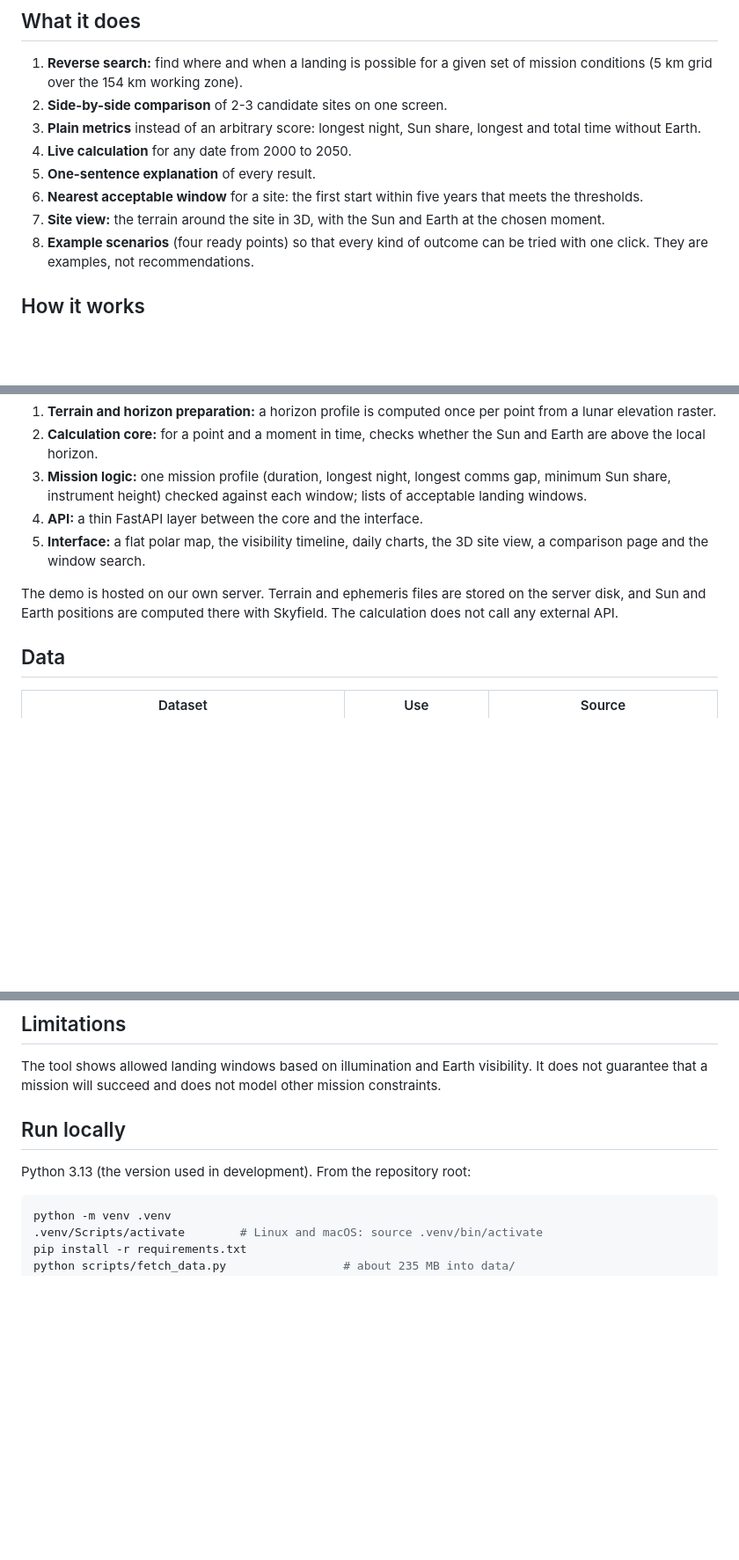
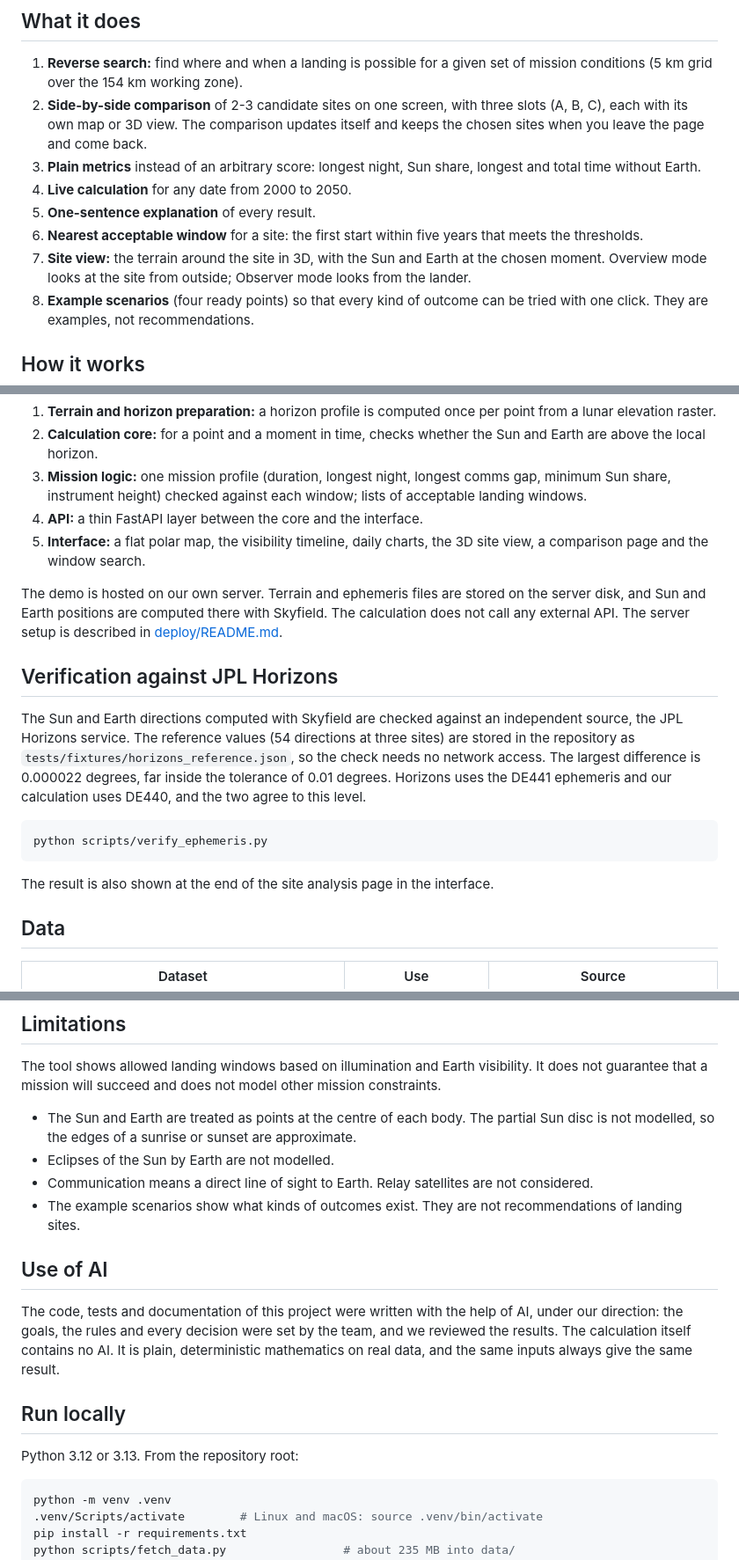
Before and after one commit to globalsurveygpt-beep/ultraLarpProject, a Markdown page: README.md, 3 parts joined by grey strips. Shown at 88% size. Drawn GitHub-style; blank space fills up the shorter version.

````diff
--- a/README.md
+++ b/README.md
@@ -20,12 +40,12 @@ Near the lunar south pole the Sun skims the horizon, and terrain casts long shad
 ## What it does
 
 1. **Reverse search:** find where and when a landing is possible for a given set of mission conditions (5 km grid over the 154 km working zone).
-2. **Side-by-side comparison** of 2-3 candidate sites on one screen.
+2. **Side-by-side comparison** of 2-3 candidate sites on one screen, with three slots (A, B, C), each with its own map or 3D view. The comparison updates itself and keeps the chosen sites when you leave the page and come back.
 3. **Plain metrics** instead of an arbitrary score: longest night, Sun share, longest and total time without Earth.
 4. **Live calculation** for any date from 2000 to 2050.
 5. **One-sentence explanation** of every result.
 6. **Nearest acceptable window** for a site: the first start within five years that meets the thresholds.
-7. **Site view:** the terrain around the site in 3D, with the Sun and Earth at the chosen moment.
+7. **Site view:** the terrain around the site in 3D, with the Sun and Earth at the chosen moment. Overview mode looks at the site from outside; Observer mode looks from the lander.
 8. **Example scenarios** (four ready points) so that every kind of outcome can be tried with one click. They are examples, not recommendations.
 
 ## How it works
@@ -38,7 +58,17 @@ The calculation is deterministic and reproducible. It uses no AI and no estimate
 4. **API:** a thin FastAPI layer between the core and the interface.
 5. **Interface:** a flat polar map, the visibility timeline, daily charts, the 3D site view, a comparison page and the window search.
 
-The demo is hosted on our own server. Terrain and ephemeris files are stored on the server disk, and Sun and Earth positions are computed there with Skyfield. The calculation does not call any external API.
+The demo is hosted on our own server. Terrain and ephemeris files are stored on the server disk, and Sun and Earth positions are computed there with Skyfield. The calculation does not call any external API. The server setup is described in [deploy/README.md](deploy/README.md).
+
+## Verification against JPL Horizons
+
+The Sun and Earth directions computed with Skyfield are checked against an independent source, the JPL Horizons service. The reference values (54 directions at three sites) are stored in the repository as `tests/fixtures/horizons_reference.json`, so the check needs no network access. The largest difference is 0.000022 degrees, far inside the tolerance of 0.01 degrees. Horizons uses the DE441 ephemeris and our calculation uses DE440, and the two agree to this level.
+
+```bash
+python scripts/verify_ephemeris.py
+```
+
+The result is also shown at the end of the site analysis page in the interface.
 
 ## Data
 
@@ -62,9 +92,18 @@ Any synthetic or placeholder data is labelled as such in the code and in the int
 
 The tool shows allowed landing windows based on illumination and Earth visibility. It does not guarantee that a mission will succeed and does not model other mission constraints.
 
+- The Sun and Earth are treated as points at the centre of each body. The partial Sun disc is not modelled, so the edges of a sunrise or sunset are approximate.
+- Eclipses of the Sun by Earth are not modelled.
+- Communication means a direct line of sight to Earth. Relay satellites are not considered.
+- The example scenarios show what kinds of outcomes exist. They are not recommendations of landing sites.
+
+## Use of AI
+
+The code, tests and documentation of this project were written with the help of AI, under our direction: the goals, the rules and every decision were set by the team, and we reviewed the results. The calculation itself contains no AI. It is plain, deterministic mathematics on real data, and the same inputs always give the same result.
+
 ## Run locally
 
-Python 3.13 (the version used in development). From the repository root:
+Python 3.12 or 3.13. From the repository root:
 
 ```bash
 python -m venv .venv
````
Also changed, not shown: other parts of README.md (+22 -2 lines), screenshots/01-site-analysis.jpg (added), screenshots/02-assessment-and-charts.jpg (added), screenshots/03-window-search.jpg (added), screenshots/04-comparison-sites.jpg (added), screenshots/05-comparison-table.jpg (added).
